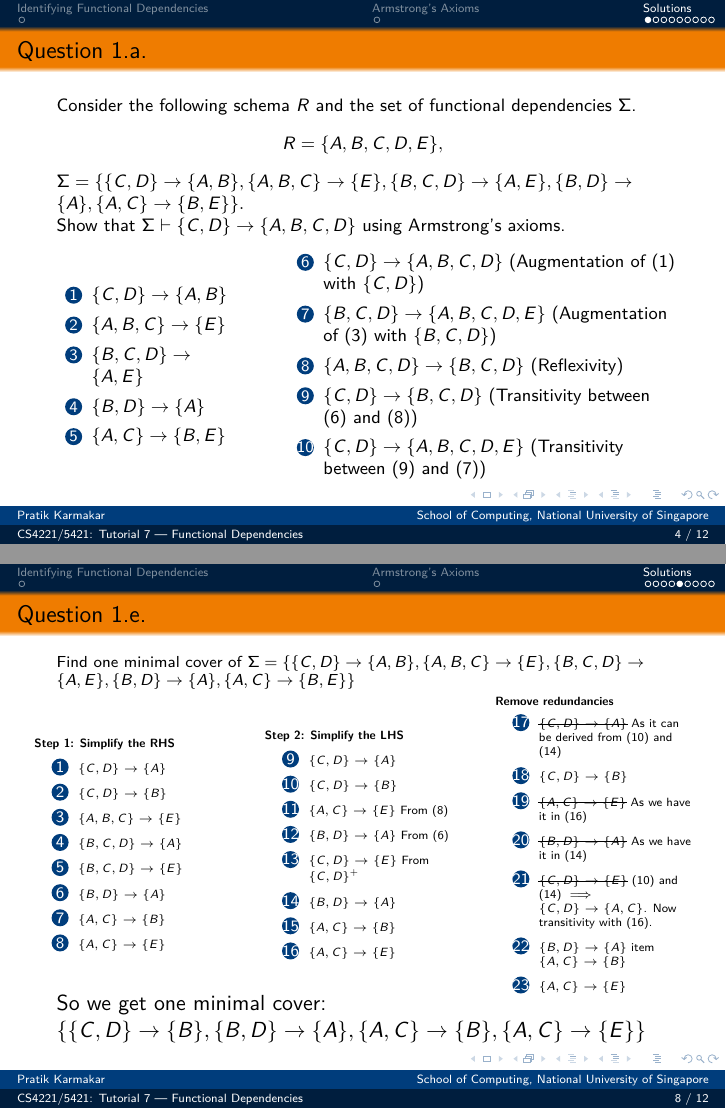
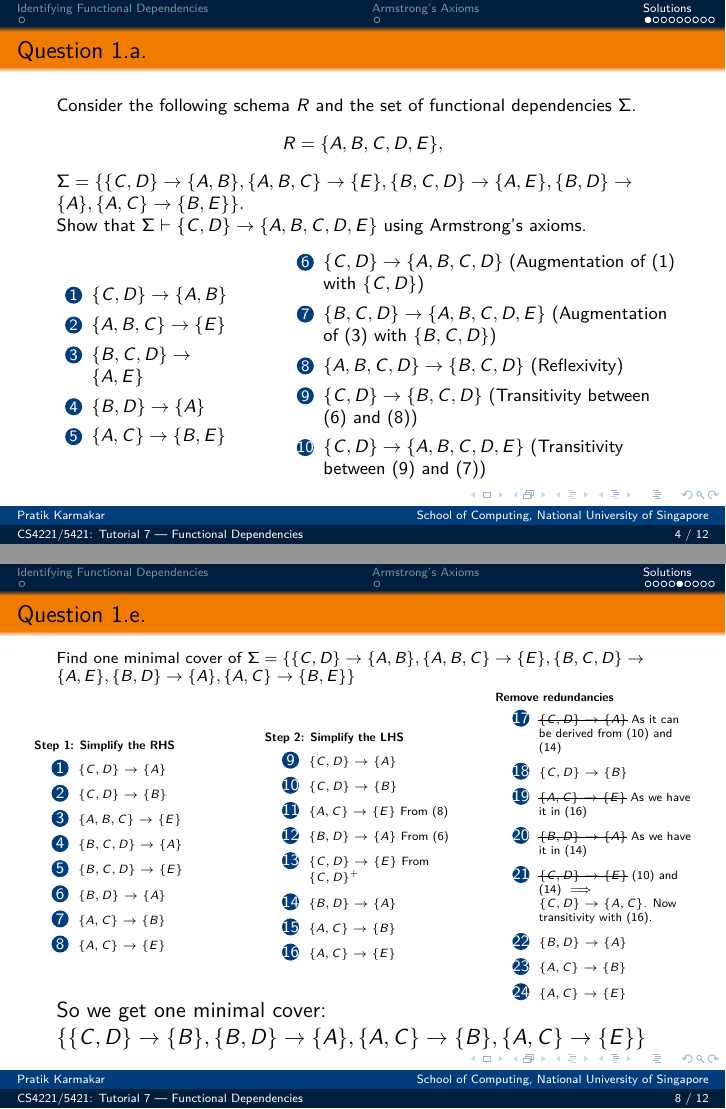
Before and after one commit to pratik2358/CS4221_tutorials, LaTeX slides (tut_07.tex): pages 15 and 28 of 32, joined at a grey line. The pictures show the PDF file slides/tut_07.pdf that the author committed with the source.

Commit message:
Updates from Overleaf

```diff
--- a/tut_07.tex
+++ b/tut_07.tex
@@ -103,7 +103,7 @@ R=\{A,B,C,D,E\},\\
 \]
 
 \pause
-Show that $\Sigma \vdash \{C,D\} \to \{A,B,C,D\}$ using Armstrong's axioms.
+Show that $\Sigma \vdash \{C,D\} \to \{A,B,C,D,E\}$ using Armstrong's axioms.
 \begin{columns}
     \column{0.3\textwidth}
         \begin{enumerate}
@@ -380,7 +380,7 @@ Find one minimal cover of $\Sigma = \{\{C, D\} \to \{A,B\},\{A,B,C\} \to \{E\},\
         \item \sout{$\{B,D\}\to \{A\}$} As we have it in (14)
         \item \sout{$\{C,D\}\to \{E\}$} (10) and (14) $\implies$ $\{C,D\} \to \{A,C\}$. Now transitivity with (16).
         \item $\{B,D\}\to \{A\}$
-        item $\{A,C\}\to \{B\}$
+        \item $\{A,C\}\to \{B\}$
         \item $\{A,C\}\to\{E\}$
     \end{enumerate}
 \end{columns}
```
Also changed, not shown: slides/tut_07.pdf.
